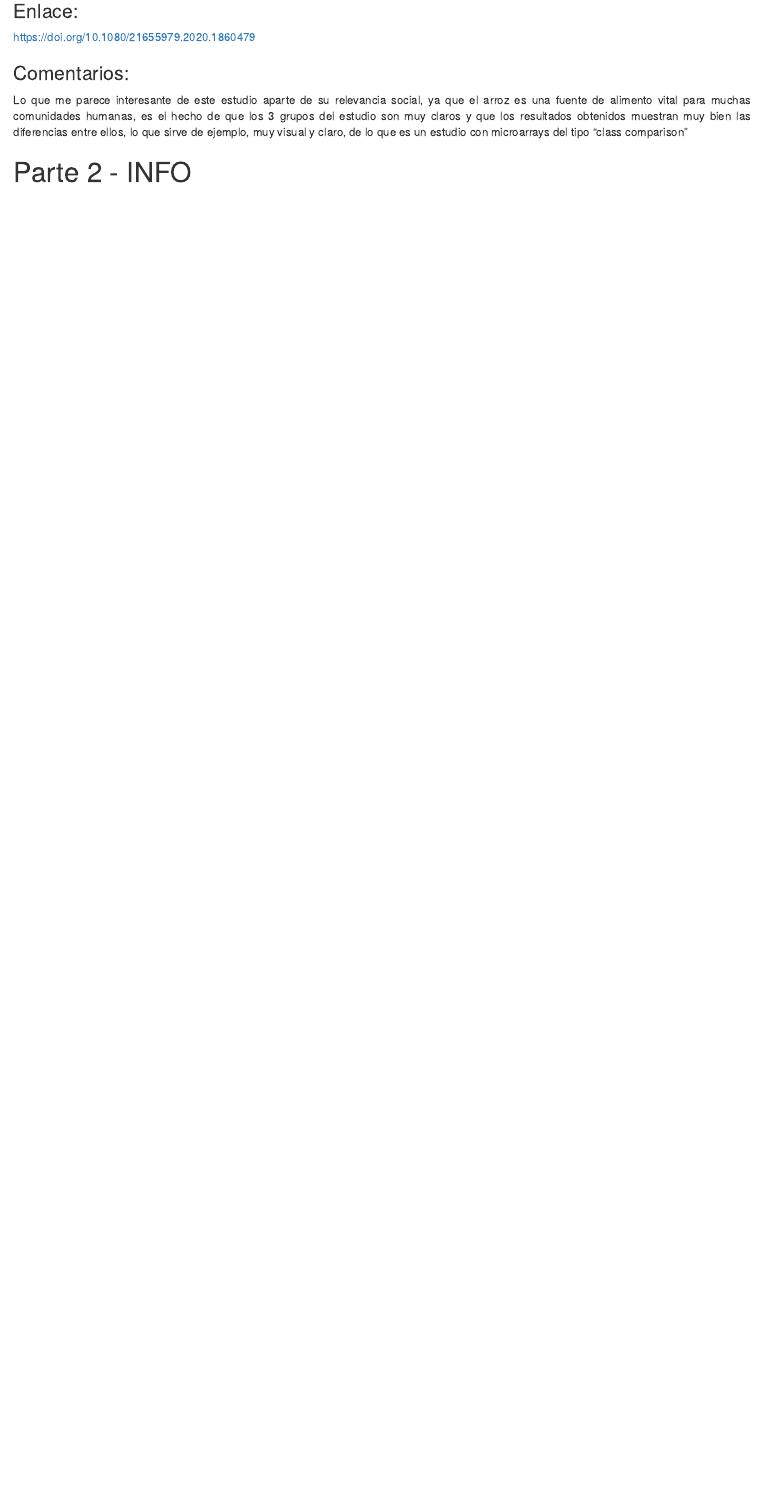
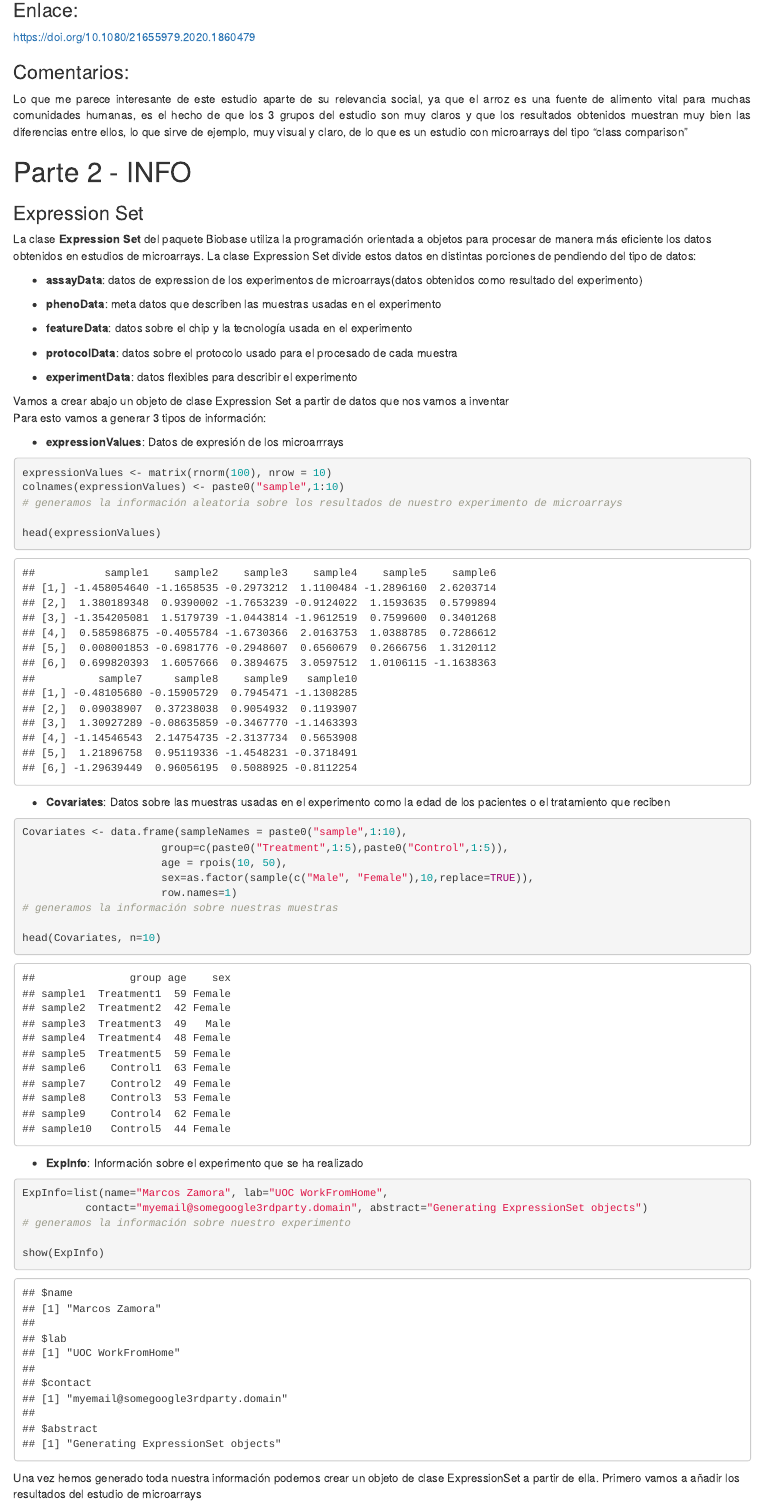
Before and after one commit to MarcZam/Datos_Omicos_2021_UOC, an R Markdown document (Debate_01.Rmd): the page in a window 1100 px wide, from 840 px down before the commit and from 880 px down after it, so that both start at the same text. The pictures show the output file Debate_01.html that the author committed with the source, opened offline.

Commit message:
Added Expression Set exercise

````diff
--- a/Debate_01.Rmd
+++ b/Debate_01.Rmd
@@ -55,3 +58,58 @@ https://doi.org/10.1080/21655979.2020.1860479
 <p style="text-align: justify">Lo que me parece interesante de este estudio aparte de su relevancia social, ya que el arroz es una fuente de alimento vital para muchas comunidades humanas, es el hecho de que los 3 grupos del estudio son muy claros y que los resultados obtenidos muestran muy bien las diferencias entre ellos, lo que sirve de ejemplo, muy visual y claro, de lo que es un estudio con microarrays del tipo “class comparison”</p>
 
 # Parte 2 - INFO<a name="Info"></a>
+
+### Expression Set<a name="Expression"></a>
+
+La clase **Expression Set** del paquete Biobase utiliza la programación orientada a objetos para procesar de manera más eficiente los datos obtenidos en estudios de microarrays. La clase Expression Set divide estos datos en distintas porciones de pendiendo del tipo de datos:
+
+* **assayData**: datos de expression de los experimentos de microarrays(datos obtenidos como resultado del experimento)
+
+* **phenoData**: meta datos que describen las muestras usadas en el experimento
+
+* **featureData**: datos sobre el chip y la tecnología usada en el experimento
+
+* **protocolData**: datos sobre el protocolo usado para el procesado de cada muestra
+
+* **experimentData**: datos flexibles para describir el experimento
+
+
+Vamos a crear abajo un objeto de clase Expression Set a partir de datos que nos vamos a inventar
+Para esto vamos a generar 3 tipos de información:
+
+* **expressionValues**: Datos de expresión de los microarrrays
+
+```{r}
+expressionValues <- matrix(rnorm(100), nrow = 10)
+colnames(expressionValues) <- paste0("sample",1:10)
+# generamos la información aleatoria sobre los resultados de nuestro experimento de microarrays
+
+head(expressionValues)
+```
+
+* **Covariates**: Datos sobre las muestras usadas en el experimento como la edad de los pacientes o el tratamiento que reciben
+
+```{r}
+Covariates <- data.frame(sampleNames = paste0("sample",1:10),
+                      group=c(paste0("Treatment",1:5),paste0("Control",1:5)),
+                      age = rpois(10, 50),
+                      sex=as.factor(sample(c("Male", "Female"),10,replace=TRUE)),
+                      row.names=1)
+# generamos la información sobre nuestras muestras
+
+head(Covariates, n=10)
+```
+
+* **ExpInfo**: Información sobre el experimento que se ha realizado
+
+```{r}
+ExpInfo=list(name="Marcos Zamora", lab="UOC WorkFromHome",
+          contact="myemail@somegoogle3rdparty.domain", abstract="Generating ExpressionSet objects")
+# generamos la información sobre nuestro experimento
+
+show(ExpInfo)
+```
+
+Una vez hemos generado toda nuestra información podemos crear un objeto de clase ExpressionSet a partir de ella. Primero vamos a añadir los resultados del estudio de microarrays
+
+```{r}
````
Also changed, not shown: Debate_01.html, Debate_01.Rmd (56 more changed lines).
